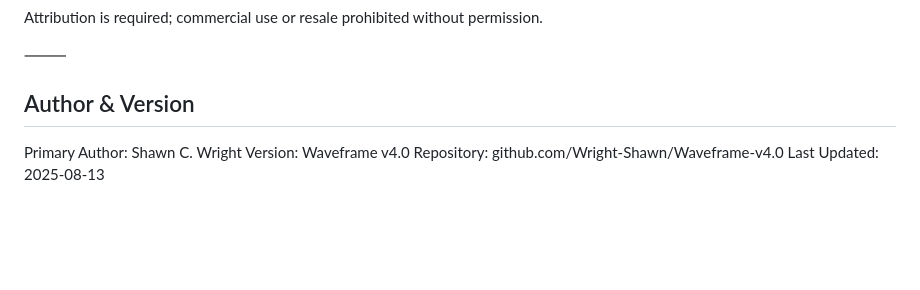
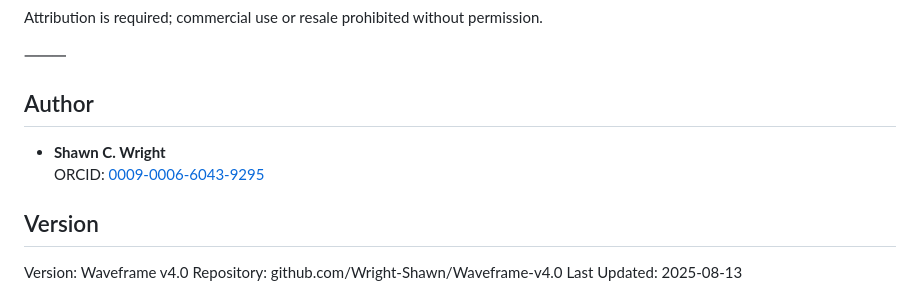
Before and after one commit to Wright-Shawn/Waveframe-v4.0, a Markdown page: README.md, the part around the change. GitHub-like rendering; blank space fills up the shorter version.

```diff
--- a/README.md
+++ b/README.md
@@ -115,9 +115,14 @@ Attribution is required; commercial use or resale prohibited without permission.
 
 ⸻
 
-## Author & Version
+## Author
 
-Primary Author: Shawn C. Wright
+- **Shawn C. Wright**
+  ORCID: [0009-0006-6043-9295](https://orcid.org/0009-0006-6043-9295)
+
+
+## Version
+
 Version: Waveframe v4.0
 Repository: github.com/Wright-Shawn/Waveframe-v4.0
 Last Updated: 2025-08-13
```
